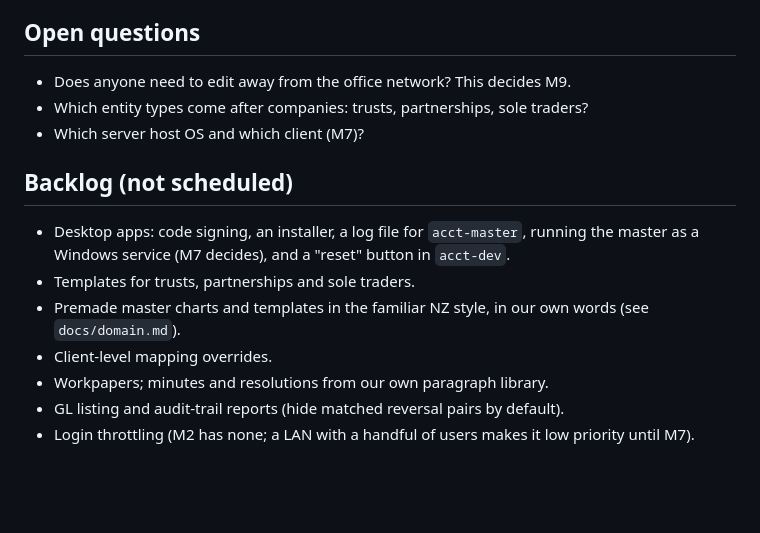
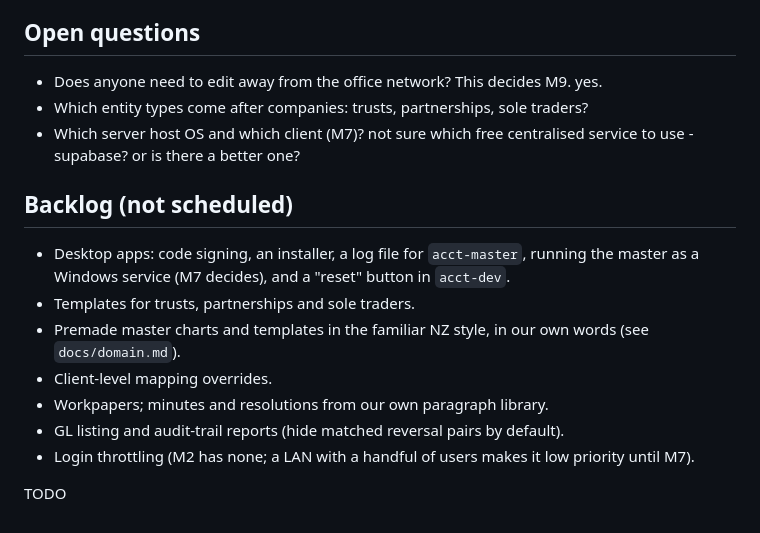
Before and after one commit to frostyosty/BeancountersUnited, a Markdown page: PLAN.md, the part around the change. GitHub-like rendering; blank space fills up the shorter version.

Commit message:
[quicksave] 2026-10-13 14:25:38

```diff
--- a/PLAN.md
+++ b/PLAN.md
@@ -169,9 +169,9 @@ Status: waiting on a decision
 - Commands made while away queue locally. On check-in, the server revalidates them and reports conflicts.
 
 ## Open questions
-- Does anyone need to edit away from the office network? This decides M9.
+- Does anyone need to edit away from the office network? This decides M9. yes.
 - Which entity types come after companies: trusts, partnerships, sole traders?
-- Which server host OS and which client (M7)?
+- Which server host OS and which client (M7)? not sure which free centralised service to use - supabase? or is there a better one?
 
 ## Backlog (not scheduled)
 - Desktop apps: code signing, an installer, a log file for `acct-master`, running the master as a Windows service (M7 decides), and a "reset" button in `acct-dev`.
@@ -181,3 +181,6 @@ Status: waiting on a decision
 - Workpapers; minutes and resolutions from our own paragraph library.
 - GL listing and audit-trail reports (hide matched reversal pairs by default).
 - Login throttling (M2 has none; a LAN with a handful of users makes it low priority until M7).
+
+
+TODO
```
